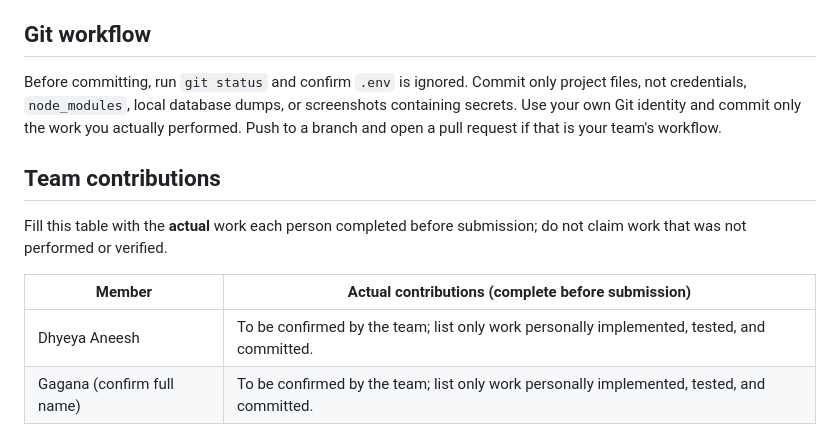
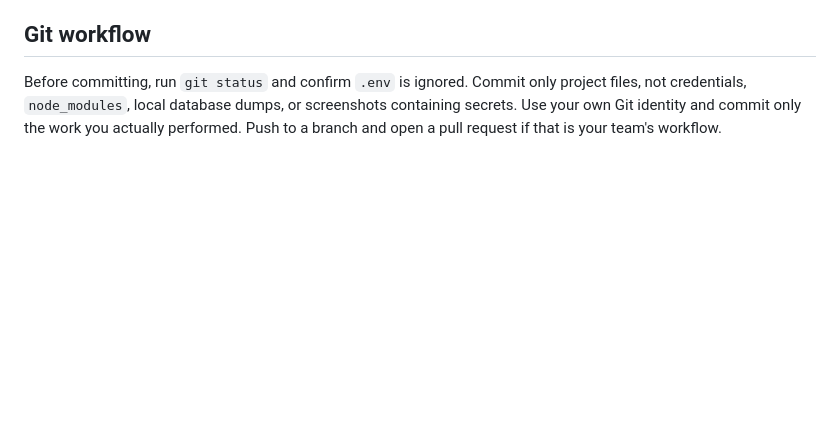
Before and after one commit to Gagana3110/internship-research, a Markdown page: README.md, the part around the change. Drawn GitHub-style; blank space fills up the shorter version.

```diff
--- a/README.md
+++ b/README.md
@@ -99,12 +99,3 @@ Read `docs/ER_DIAGRAM.md` for the ER diagram and `docs/PROJECT_REPORT.md` for th
 ## Git workflow
 
 Before committing, run `git status` and confirm `.env` is ignored. Commit only project files, not credentials, `node_modules`, local database dumps, or screenshots containing secrets. Use your own Git identity and commit only the work you actually performed. Push to a branch and open a pull request if that is your team's workflow.
-
-## Team contributions
-
-Fill this table with the **actual** work each person completed before submission; do not claim work that was not performed or verified.
-
-| Member | Actual contributions (complete before submission) |
-|---|---|
-| Dhyeya Aneesh | To be confirmed by the team; list only work personally implemented, tested, and committed. |
-| Gagana (confirm full name) | To be confirmed by the team; list only work personally implemented, tested, and committed. |
```
